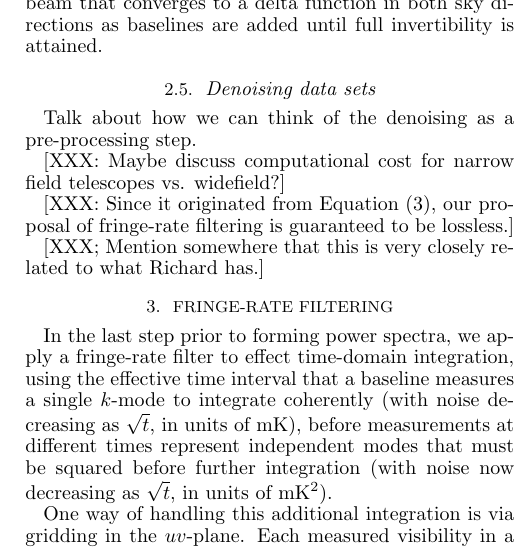
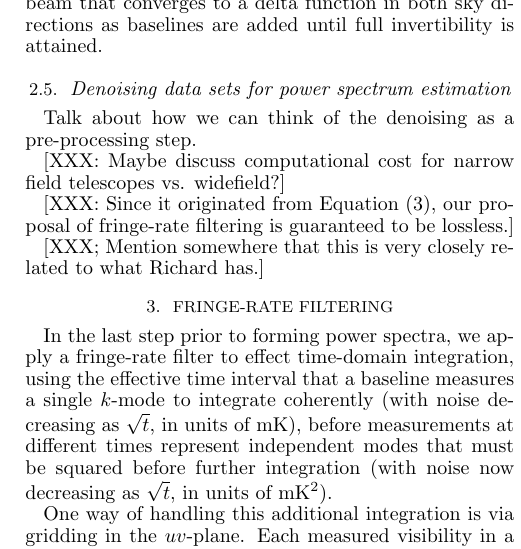
Before and after one commit to acliu/fringerate, a LaTeX document (fringe_filter.tex): part of one column of page 5 of 8, cut so that both start at the same text. Compiled offline with pdfLaTeX.

```diff
--- a/fringe_filter.tex
+++ b/fringe_filter.tex
@@ -573,7 +573,7 @@
 \label{besselContributions}
 \end{figure*}
 
-\subsection{Denoising data sets}
+\subsection{Denoising data sets for power spectrum estimation}
 Talk about how we can think of the denoising as a pre-processing step.
 
 [XXX: Maybe discuss computational cost for narrow field telescopes vs. widefield?]
```
Also changed, not shown: fringe_filter.pdf, 3 other files.
